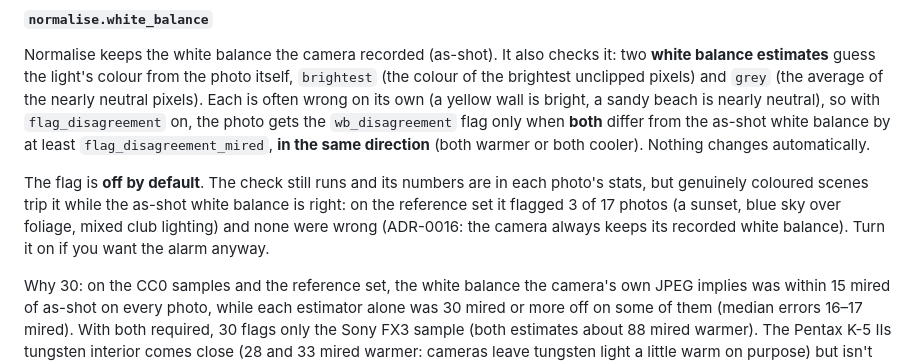
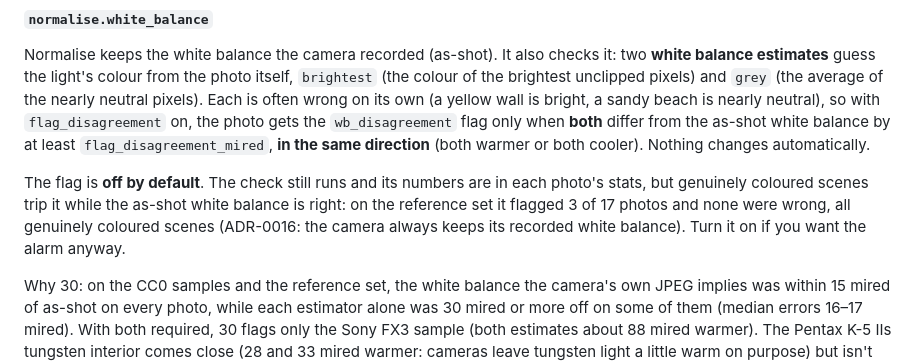
Before and after one commit to eddiemg10/picturesq, a Markdown page: docs/configuration.md, the part around the change. GitHub-like rendering.

```diff
--- a/docs/configuration.md
+++ b/docs/configuration.md
@@ -226,7 +226,7 @@ The exposure change is `offset_ev + correction × (target_ev − the photo's med
 
 Normalise keeps the white balance the camera recorded (as-shot). It also checks it: two **white balance estimates** guess the light's colour from the photo itself, `brightest` (the colour of the brightest unclipped pixels) and `grey` (the average of the nearly neutral pixels). Each is often wrong on its own (a yellow wall is bright, a sandy beach is nearly neutral), so with `flag_disagreement` on, the photo gets the `wb_disagreement` flag only when **both** differ from the as-shot white balance by at least `flag_disagreement_mired`, **in the same direction** (both warmer or both cooler). Nothing changes automatically.
 
-The flag is **off by default**. The check still runs and its numbers are in each photo's stats, but genuinely coloured scenes trip it while the as-shot white balance is right: on the reference set it flagged 3 of 17 photos (a sunset, blue sky over foliage, mixed club lighting) and none were wrong (ADR-0016: the camera always keeps its recorded white balance). Turn it on if you want the alarm anyway.
+The flag is **off by default**. The check still runs and its numbers are in each photo's stats, but genuinely coloured scenes trip it while the as-shot white balance is right: on the reference set it flagged 3 of 17 photos and none were wrong, all genuinely coloured scenes (ADR-0016: the camera always keeps its recorded white balance). Turn it on if you want the alarm anyway.
 
 Why 30: on the CC0 samples and the reference set, the white balance the camera's own JPEG implies was within 15 mired of as-shot on every photo, while each estimator alone was 30 mired or more off on some of them (median errors 16–17 mired). With both required, 30 flags only the Sony FX3 sample (both estimates about 88 mired warmer). The Pentax K-5 IIs tungsten interior comes close (28 and 33 mired warmer: cameras leave tungsten light a little warm on purpose) but isn't flagged.
 
```
Also changed, not shown: docs/learning-log.md (+1 -1 lines).
